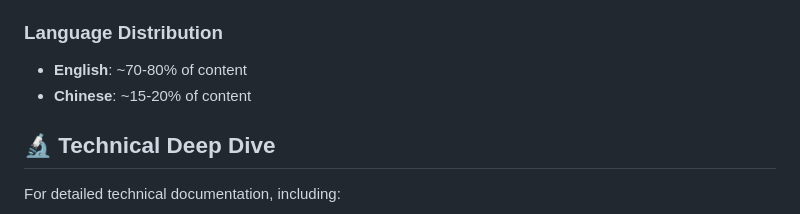
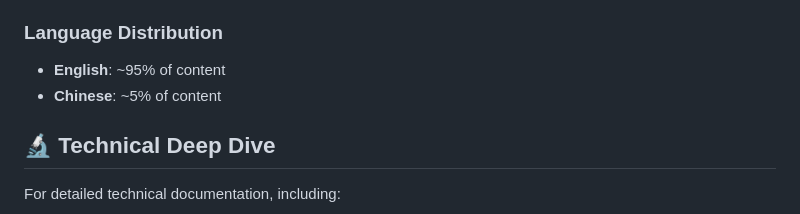
Before and after one commit to yifanzhang-pro/AutoMathText-V2, a Markdown page: README.md, the part around the change. GitHub-like rendering.

Commit message:
Revise language distribution percentages
Updated language distribution statistics in README.

```diff
--- a/README.md
+++ b/README.md
@@ -342,8 +342,8 @@ Each domain is divided into **10 quality percentiles** (0-10, 10-20, ..., 90-100
 - **Custom sampling**: Select percentile ranges across multiple domains for balanced training
 
 ### Language Distribution
-- **English**: ~70-80% of content
-- **Chinese**: ~15-20% of content
+- **English**: ~95% of content
+- **Chinese**: ~5% of content
 
 ## 🔬 Technical Deep Dive
 
```
